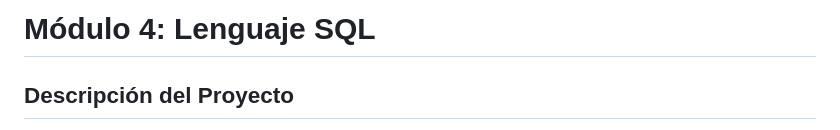
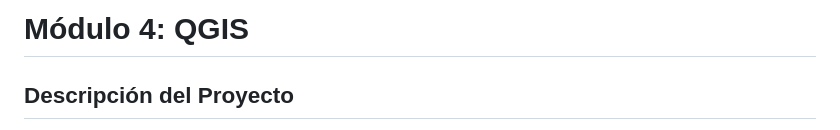
Before and after one commit to anagodoyy85/TyHMII_Entregas, a Markdown page: Modulo 4/README.md, the part around the change. Rendered like a GitHub page.

```diff
--- a/Modulo 4/README.md
+++ b/Modulo 4/README.md
@@ -1,4 +1,4 @@
-# Módulo 4: Lenguaje SQL
+# Módulo 4: QGIS
 
 ## Descripción del Proyecto
 En este módulo abordamos el procesamiento de datos geográﬁcos y alfanuméricos mediante Sistemas de Información Geográﬁca (SIG) en **QGIS** e integración con consultas en **lenguaje SQL**.
```
